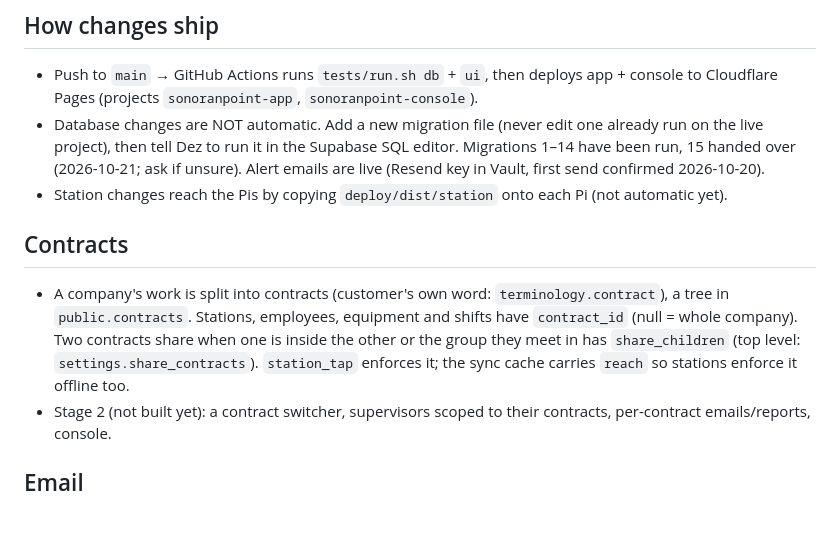
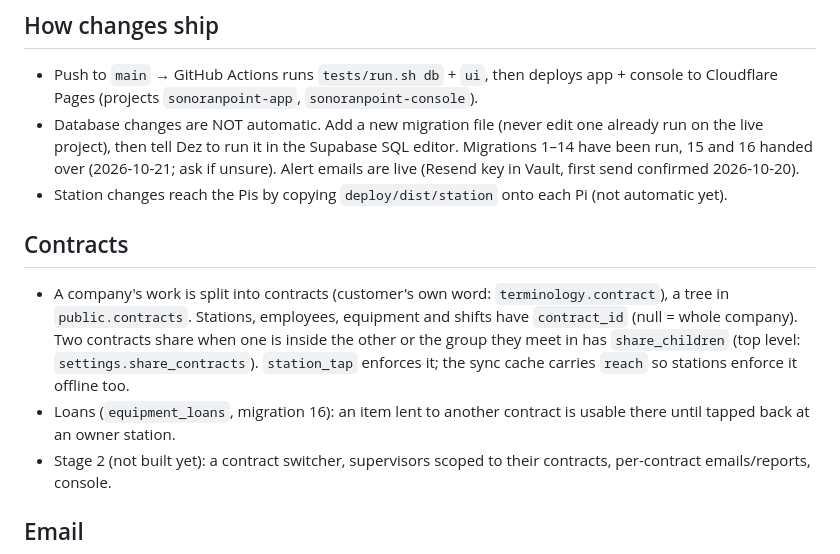
Before and after one commit to sonoranpoint/sonoranpoint, a Markdown page: CLAUDE.md, the part around the change. GitHub-like rendering; blank space fills up the shorter version.

Commit message:
Notes: loans
Co-Authored-By: Claude Opus 5.5 <noreply@anthropic.com>
Claude-Session: https://claude.ai/code/session_013UmVeohacmiEqqr8BzfnLS

```diff
--- a/CLAUDE.md
+++ b/CLAUDE.md
@@ -16,7 +16,7 @@ See README.md for the full product description.
 - Push to `main` → GitHub Actions runs `tests/run.sh db` + `ui`, then deploys app + console to Cloudflare Pages
   (projects `sonoranpoint-app`, `sonoranpoint-console`).
 - Database changes are NOT automatic. Add a new migration file (never edit one already run on the live
-  project), then tell Dez to run it in the Supabase SQL editor. Migrations 1–14 have been run, 15 handed over (2026-10-21;
+  project), then tell Dez to run it in the Supabase SQL editor. Migrations 1–14 have been run, 15 and 16 handed over (2026-10-21;
   ask if unsure). Alert emails are live (Resend key in Vault, first send
   confirmed 2026-10-20).
 - Station changes reach the Pis by copying `deploy/dist/station` onto each Pi (not automatic yet).
@@ -26,6 +26,7 @@ See README.md for the full product description.
   Stations, employees, equipment and shifts have `contract_id` (null = whole company). Two contracts share when one
   is inside the other or the group they meet in has `share_children` (top level: `settings.share_contracts`).
   `station_tap` enforces it; the sync cache carries `reach` so stations enforce it offline too.
+- Loans (`equipment_loans`, migration 16): an item lent to another contract is usable there until tapped back at an owner station.
 - Stage 2 (not built yet): a contract switcher, supervisors scoped to their contracts, per-contract emails/reports, console.
 
 ## Email
```
